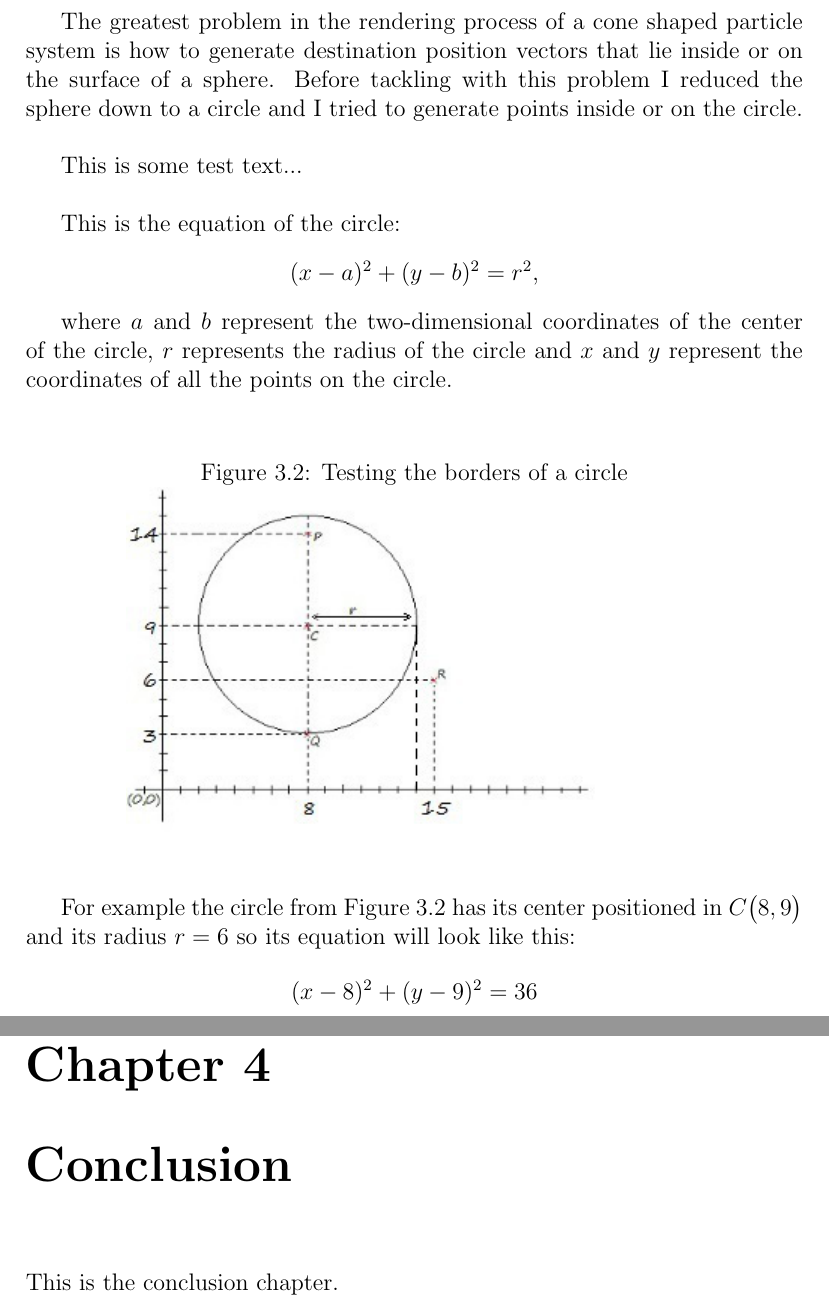
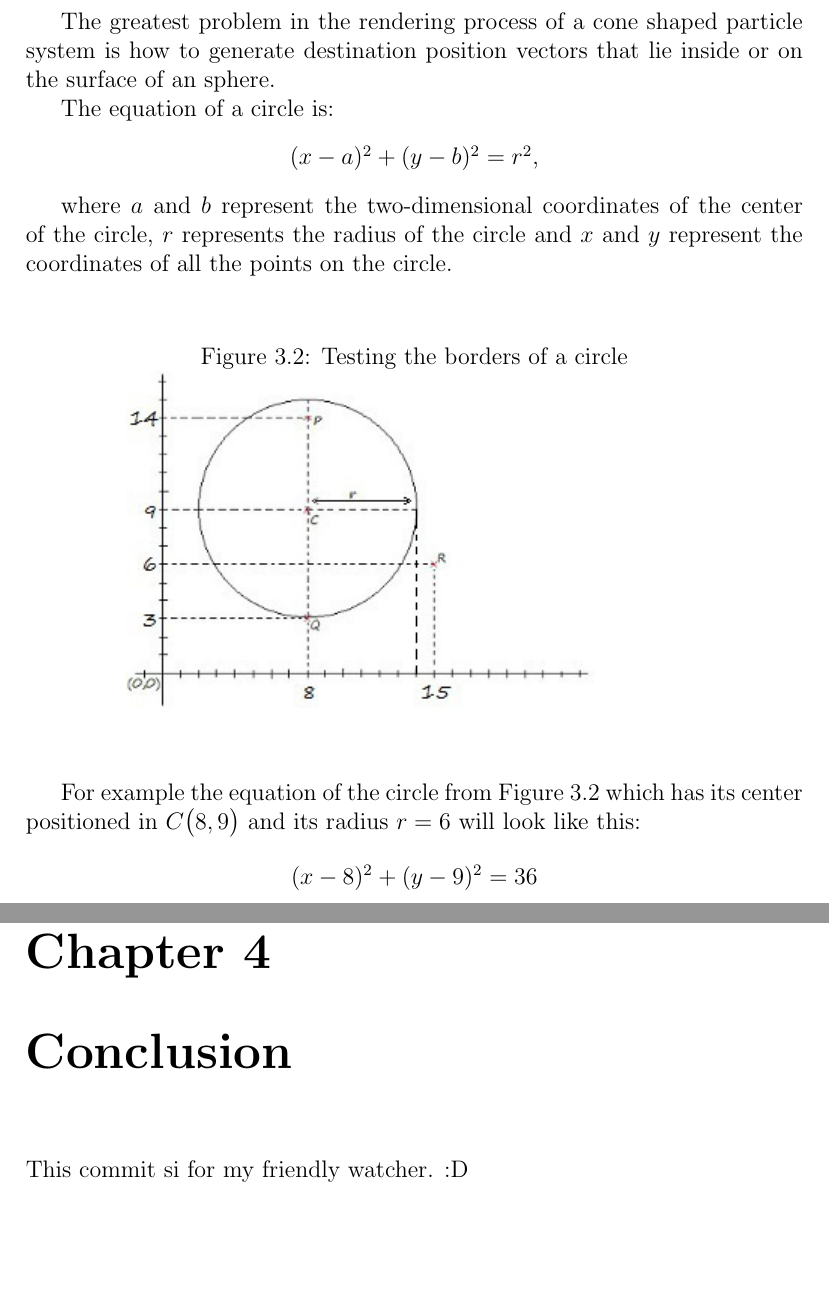
Before and after one commit to StefanoaicaLucian/f16inspace, a LaTeX thesis (graduationThesis/main.tex, which reads graduationThesis/TeX_files/application.tex, graduationThesis/TeX_files/conclusion.tex): two parts of pages 30 and 33 of 33, joined at a grey line, cut so that both start at the same text, the shorter picture padded with empty space. Compiled offline with pdfLaTeX.

Commit message:
It seems I am back on track.

```diff
--- a/graduationThesis/TeX_files/application.tex
+++ b/graduationThesis/TeX_files/application.tex
@@ -65,11 +65,9 @@ For every frame that gets rendered on the screen the following algorithm is exec
 	\item Render the current image of the particle system.
 \end{enumerate}
 \newpage
-The greatest problem in the rendering process of a cone shaped particle system is how to generate destination position vectors that lie inside or on the surface of a sphere. Before tackling with this problem I reduced the sphere down to a circle and I tried to generate points inside or on the circle.\\
+The greatest problem in the rendering process of a cone shaped particle system is how to generate destination position vectors that lie inside or on the surface of an sphere.
 
-This is some test text...\\
-
-This is the equation of the circle:
+The equation of a circle is:
 \begin{center}
 	$(x - a) ^ 2 + (y - b) ^ 2 = r ^ 2$,
 \end{center}
@@ -82,7 +80,7 @@ where $a$ and $b$ represent the two-dimensional coordinates of the center of the
 	\includegraphics{circle.jpg}
 \end{figure}
 
-For example the circle from Figure 3.2 has its center positioned in $C\big(8, 9\big)$ and its radius $r = 6$ so its equation will look like this:
+For example the equation of the circle from Figure 3.2 which has its center positioned in $C\big(8, 9\big)$ and its radius $r = 6$ will look like this:
 
 \begin{center}
 	$(x - 8) ^ 2 + (y - 9) ^ 2 = 36$
--- a/graduationThesis/TeX_files/conclusion.tex
+++ b/graduationThesis/TeX_files/conclusion.tex
@@ -1 +1 @@
-This is the conclusion chapter.
+This commit si for my friendly watcher. :D
```
Also changed, not shown: graduationThesis/main.pdf, graduationThesis/TeX_files/application.tex (2 more changed lines), 1 other file.
